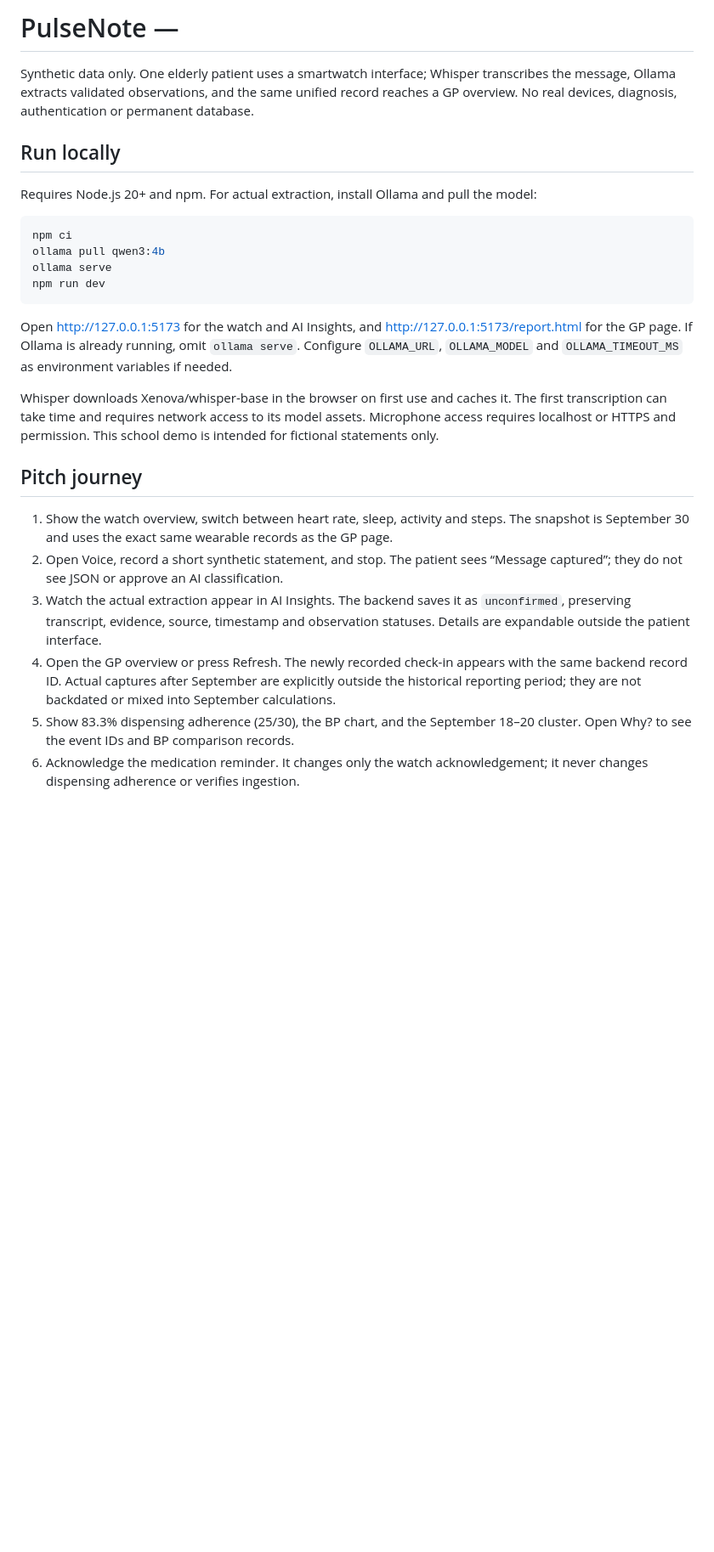
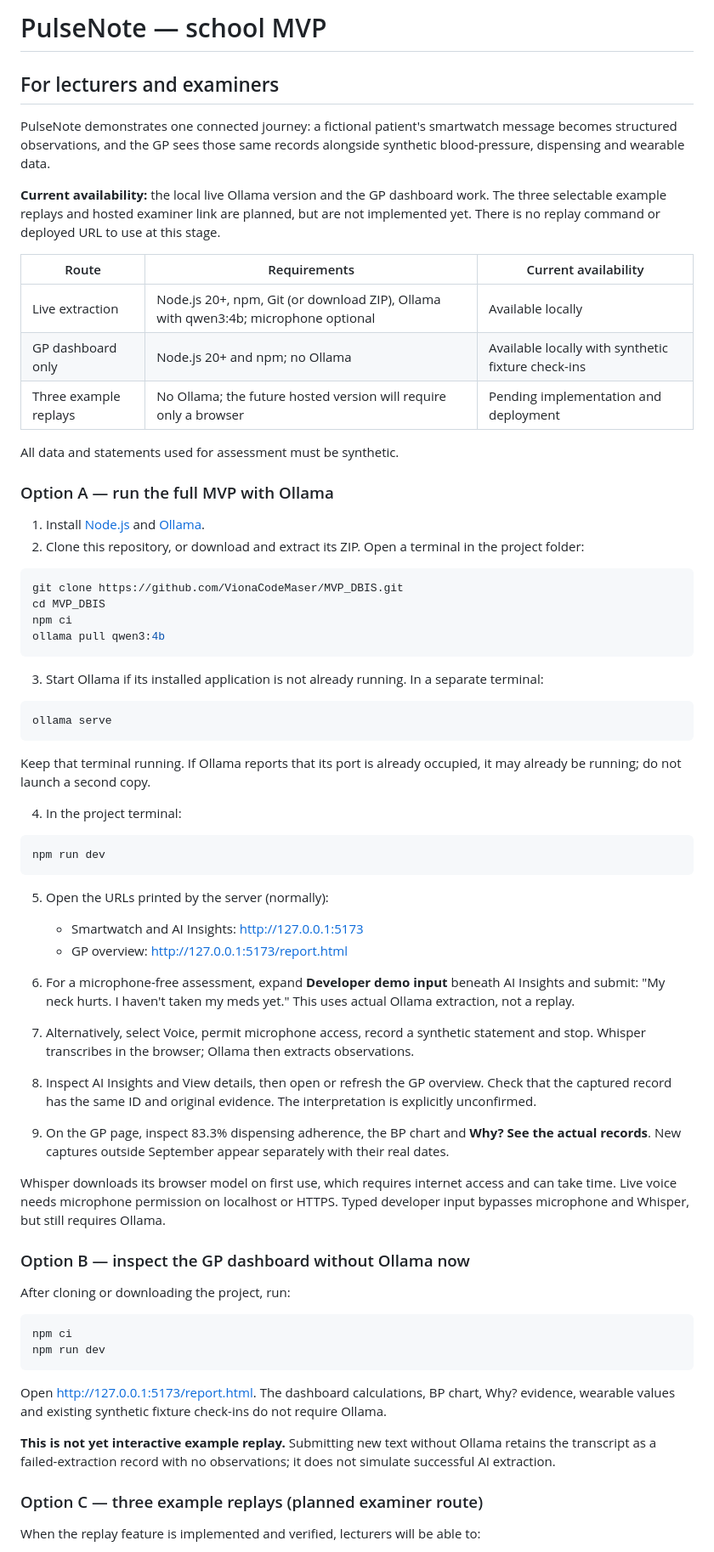
Before and after one commit to VionaCodeMaser/MVP_DBIS, a Markdown page: README.md, the part around one of its changes. Shown at 85% size. Rendered like a GitHub page; blank space fills up the shorter version.

Commit message:
Add examiner setup routes and transparent example replay implementation plan

````diff
--- a/README.md
+++ b/README.md
@@ -1,28 +1,70 @@
-# PulseNote —
+# PulseNote — school MVP
 
-Synthetic data only. One elderly patient uses a smartwatch interface; Whisper transcribes the message, Ollama extracts validated observations, and the same unified record reaches a GP overview. No real devices, diagnosis, authentication or permanent database.
+## For lecturers and examiners
 
-## Run locally
+PulseNote demonstrates one connected journey: a fictional patient's smartwatch message becomes structured observations, and the GP sees those same records alongside synthetic blood-pressure, dispensing and wearable data.
 
-Requires Node.js 20+ and npm. For actual extraction, install Ollama and pull the model:
+**Current availability:** the local live Ollama version and the GP dashboard work. The three selectable example replays and hosted examiner link are planned, but are not implemented yet. There is no replay command or deployed URL to use at this stage.
+
+| Route | Requirements | Current availability |
+| --- | --- | --- |
+| Live extraction | Node.js 20+, npm, Git (or download ZIP), Ollama with qwen3:4b; microphone optional | Available locally |
+| GP dashboard only | Node.js 20+ and npm; no Ollama | Available locally with synthetic fixture check-ins |
+| Three example replays | No Ollama; the future hosted version will require only a browser | Pending implementation and deployment |
+
+All data and statements used for assessment must be synthetic.
+
+### Option A — run the full MVP with Ollama
+
+1. Install [Node.js](https://nodejs.org/) and [Ollama](https://ollama.com/download).
+2. Clone this repository, or download and extract its ZIP. Open a terminal in the project folder:
+
+```sh
+git clone https://github.com/VionaCodeMaser/MVP_DBIS.git
+cd MVP_DBIS
+npm ci
+ollama pull qwen3:4b
+```
+
+3. Start Ollama if its installed application is not already running. In a separate terminal:
+
+```sh
+ollama serve
+```
+
+Keep that terminal running. If Ollama reports that its port is already occupied, it may already be running; do not launch a second copy.
+
+4. In the project terminal:
+
+```sh
+npm run dev
+```
+
+5. Open the URLs printed by the server (normally):
+   - Smartwatch and AI Insights: http://127.0.0.1:5173
+   - GP overview: http://127.0.0.1:5173/report.html
+
+6. For a microphone-free assessment, expand **Developer demo input** beneath AI Insights and submit: "My neck hurts. I haven't taken my meds yet." This uses actual Ollama extraction, not a replay.
+7. Alternatively, select Voice, permit microphone access, record a synthetic statement and stop. Whisper transcribes in the browser; Ollama then extracts observations.
+8. Inspect AI Insights and View details, then open or refresh the GP overview. Check that the captured record has the same ID and original evidence. The interpretation is explicitly unconfirmed.
+9. On the GP page, inspect 83.3% dispensing adherence, the BP chart and **Why? See the actual records**. New captures outside September appear separately with their real dates.
+
+Whisper downloads its browser model on first use, which requires internet access and can take time. Live voice needs microphone permission on localhost or HTTPS. Typed developer input bypasses microphone and Whisper, but still requires Ollama.
+
+### Option B — inspect the GP dashboard without Ollama now
+
+After cloning or downloading the project, run:
 
 ```sh
 npm ci
-ollama pull qwen3:4b
-ollama serve
 npm run dev
 ```
 
-Open http://127.0.0.1:5173 for the watch and AI Insights, and http://127.0.0.1:5173/report.html for the GP page. If Ollama is already running, omit `ollama serve`. Configure `OLLAMA_URL`, `OLLAMA_MODEL` and `OLLAMA_TIMEOUT_MS` as environment variables if needed.
+Open http://127.0.0.1:5173/report.html. The dashboard calculations, BP chart, Why? evidence, wearable values and existing synthetic fixture check-ins do not require Ollama.
 
-Whisper downloads Xenova/whisper-base in the browser on first use and caches it. The first transcription can take time and requires network access to its model assets. Microphone access requires localhost or HTTPS and permission. This school demo is intended for fictional statements only.
+**This is not yet interactive example replay.** Submitting new text without Ollama retains the transcript as a failed-extraction record with no observations; it does not simulate successful AI extraction.
 
-## Pitch journey
+### Option C — three example replays (planned examiner route)
 
-1. Show the watch overview, switch between heart rate, sleep, activity and steps. The snapshot is September 30 and uses the exact same wearable records as the GP page.
-2. Open Voice, record a short synthetic statement, and stop. The patient sees “Message captured”; they do not see JSON or approve an AI classification.
-3. Watch the actual extraction appear in AI Insights. The backend saves it as `unconfirmed`, preserving transcript, evidence, source, timestamp and observation statuses. Details are expandable outside the patient interface.
-4. Open the GP overview or press Refresh. The newly recorded check-in appears with the same backend record ID. Actual captures after September are explicitly outside the historical reporting period; they are not backdated or mixed into September calculations.
-5. Show 83.3% dispensing adherence (25/30), the BP chart, and the September 18–20 cluster. Open Why? to see the event IDs and BP comparison records.
-6. Acknowledge the medication reminder. It changes only the watch acknowledgement; it never changes dispensing adherence or verifies ingestion.
+When the replay feature is implemented and verified, lecturers will be able to:
 
````
Also changed, not shown: other parts of README.md (+37 -1 lines).
